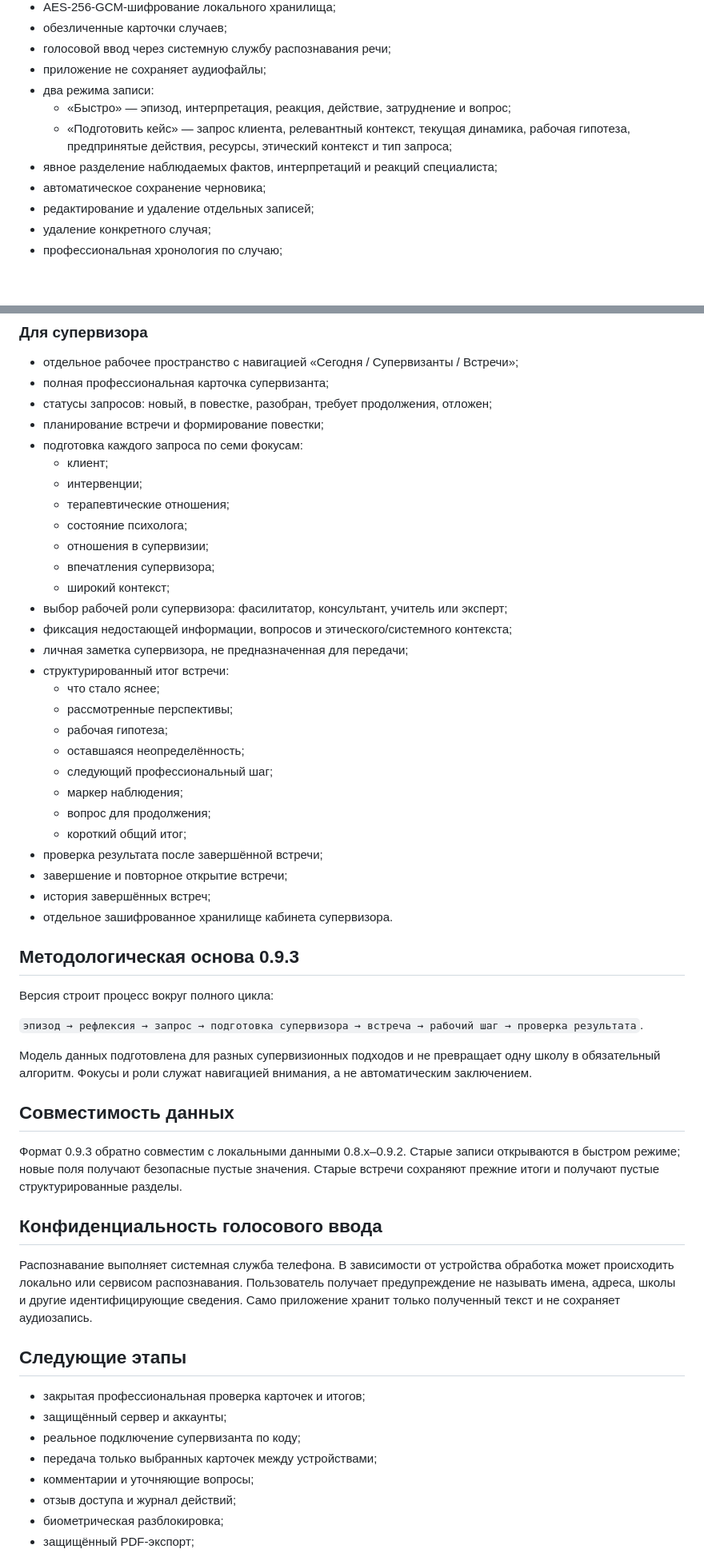
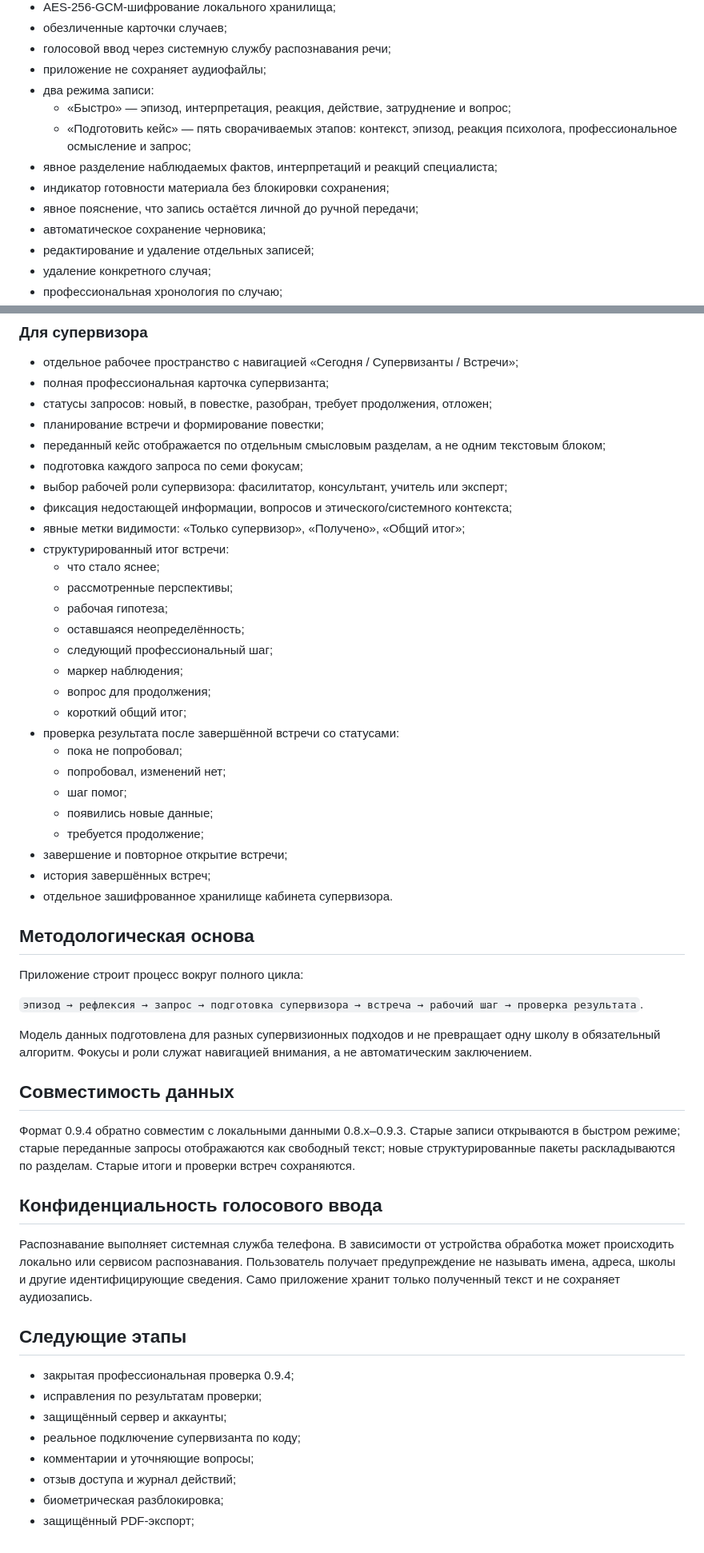
Before and after one commit to valera2872/supervision-pocket, a Markdown page: README.md, 2 parts joined by grey strips. Shown at 80% size. Drawn GitHub-style; blank space fills up the shorter version.

Commit message:
Document 0.9.4 review build

```diff
--- a/README.md
+++ b/README.md
@@ -16,8 +16,10 @@ Android-приложение для психологов и супервизор
 - приложение не сохраняет аудиофайлы;
 - два режима записи:
   - «Быстро» — эпизод, интерпретация, реакция, действие, затруднение и вопрос;
-  - «Подготовить кейс» — запрос клиента, релевантный контекст, текущая динамика, рабочая гипотеза, предпринятые действия, ресурсы, этический контекст и тип запроса;
+  - «Подготовить кейс» — пять сворачиваемых этапов: контекст, эпизод, реакция психолога, профессиональное осмысление и запрос;
 - явное разделение наблюдаемых фактов, интерпретаций и реакций специалиста;
+- индикатор готовности материала без блокировки сохранения;
+- явное пояснение, что запись остаётся личной до ручной передачи;
 - автоматическое сохранение черновика;
 - редактирование и удаление отдельных записей;
 - удаление конкретного случая;
@@ -32,17 +34,11 @@ Android-приложение для психологов и супервизор
 - полная профессиональная карточка супервизанта;
 - статусы запросов: новый, в повестке, разобран, требует продолжения, отложен;
 - планирование встречи и формирование повестки;
-- подготовка каждого запроса по семи фокусам:
-  - клиент;
-  - интервенции;
-  - терапевтические отношения;
-  - состояние психолога;
-  - отношения в супервизии;
-  - впечатления супервизора;
-  - широкий контекст;
+- переданный кейс отображается по отдельным смысловым разделам, а не одним текстовым блоком;
+- подготовка каждого запроса по семи фокусам;
 - выбор рабочей роли супервизора: фасилитатор, консультант, учитель или эксперт;
 - фиксация недостающей информации, вопросов и этического/системного контекста;
-- личная заметка супервизора, не предназначенная для передачи;
+- явные метки видимости: «Только супервизор», «Получено», «Общий итог»;
 - структурированный итог встречи:
   - что стало яснее;
   - рассмотренные перспективы;
@@ -52,14 +48,19 @@ Android-приложение для психологов и супервизор
   - маркер наблюдения;
   - вопрос для продолжения;
   - короткий общий итог;
-- проверка результата после завершённой встречи;
+- проверка результата после завершённой встречи со статусами:
+  - пока не попробовал;
+  - попробовал, изменений нет;
+  - шаг помог;
+  - появились новые данные;
+  - требуется продолжение;
 - завершение и повторное открытие встречи;
 - история завершённых встреч;
 - отдельное зашифрованное хранилище кабинета супервизора.
 
-## Методологическая основа 0.9.3
+## Методологическая основа
 
-Версия строит процесс вокруг полного цикла:
+Приложение строит процесс вокруг полного цикла:
 
 `эпизод → рефлексия → запрос → подготовка супервизора → встреча → рабочий шаг → проверка результата`.
 
@@ -67,7 +68,7 @@ Android-приложение для психологов и супервизор
 
 ## Совместимость данных
 
-Формат 0.9.3 обратно совместим с локальными данными 0.8.x–0.9.2. Старые записи открываются в быстром режиме; новые поля получают безопасные пустые значения. Старые встречи сохраняют прежние итоги и получают пустые структурированные разделы.
+Формат 0.9.4 обратно совместим с локальными данными 0.8.x–0.9.3. Старые записи открываются в быстром режиме; старые переданные запросы отображаются как свободный текст; новые структурированные пакеты раскладываются по разделам. Старые итоги и проверки встреч сохраняются.
 
 ## Конфиденциальность голосового ввода
 
@@ -75,10 +76,10 @@ Android-приложение для психологов и супервизор
 
 ## Следующие этапы
 
-- закрытая профессиональная проверка карточек и итогов;
+- закрытая профессиональная проверка 0.9.4;
+- исправления по результатам проверки;
 - защищённый сервер и аккаунты;
 - реальное подключение супервизанта по коду;
-- передача только выбранных карточек между устройствами;
 - комментарии и уточняющие вопросы;
 - отзыв доступа и журнал действий;
 - биометрическая разблокировка;
```
Also changed, not shown: other parts of README.md (+1 -1 lines).
